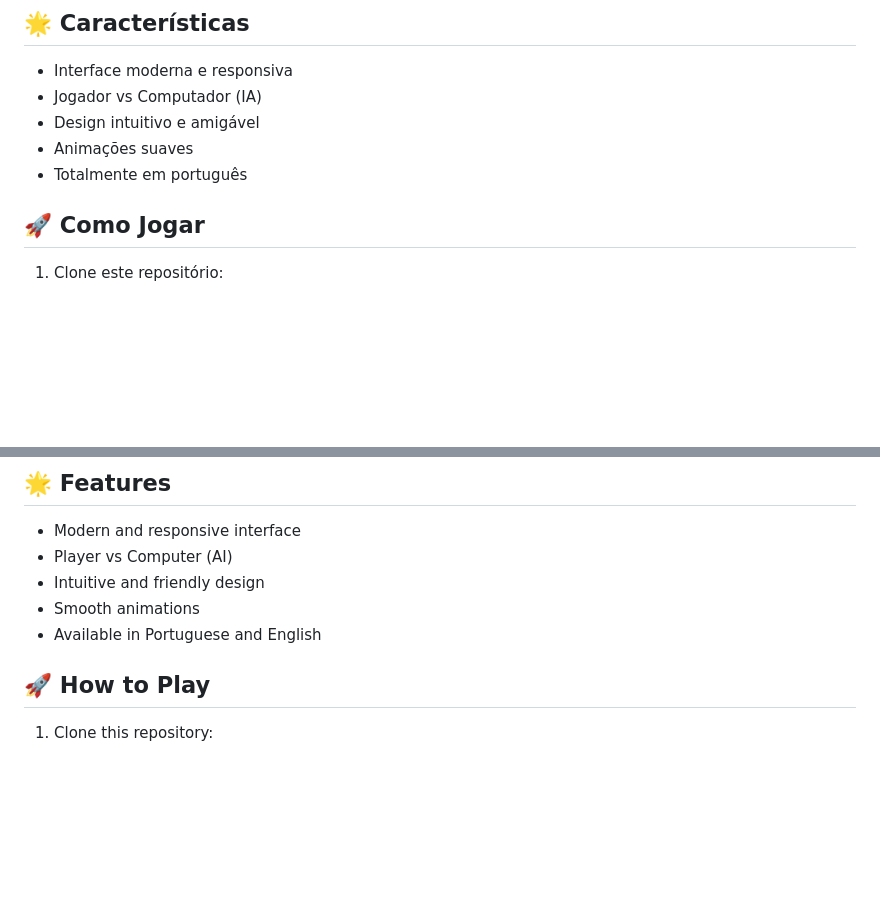
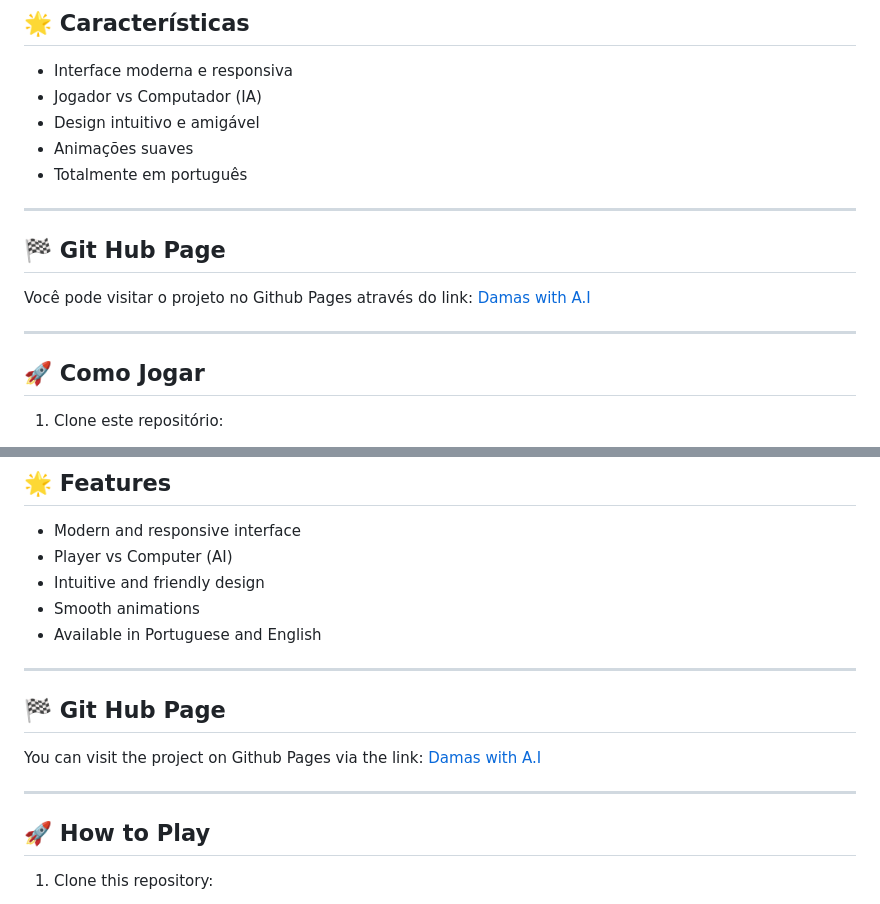
Before and after one commit to Artanniel/damas-with-A.I, a Markdown page: README.md, 2 parts joined by grey strips. GitHub-like rendering; blank space fills up the shorter version.

Commit message:
New adjustments in project

```diff
--- a/README.md
+++ b/README.md
@@ -14,6 +14,14 @@ Bem-vindo ao Projeto  Damas com IA! Este é um jogo de damas moderno e divertido
 - Design intuitivo e amigável
 - Animações suaves
 - Totalmente em português
+
+---
+
+## 🏁 Git Hub Page
+
+Você pode visitar o projeto no Github Pages através do link: <a href="https://artanniel.github.io/damas-with-A.I/" target="_blank">Damas with A.I</a>
+
+---
 
 ## 🚀 Como Jogar
 
@@ -111,6 +119,14 @@ Welcome to Project  Checkers with AI! This is a modern and fun checkers game tha
 - Smooth animations
 - Available in Portuguese and English
 
+---
+
+## 🏁 Git Hub Page
+
+You can visit the project on Github Pages via the link: <a href="https://artanniel.github.io/damas-with-A.I/" target="_blank">Damas with A.I</a>
+
+---
+
 ## 🚀 How to Play
 
 1. Clone this repository:
```
